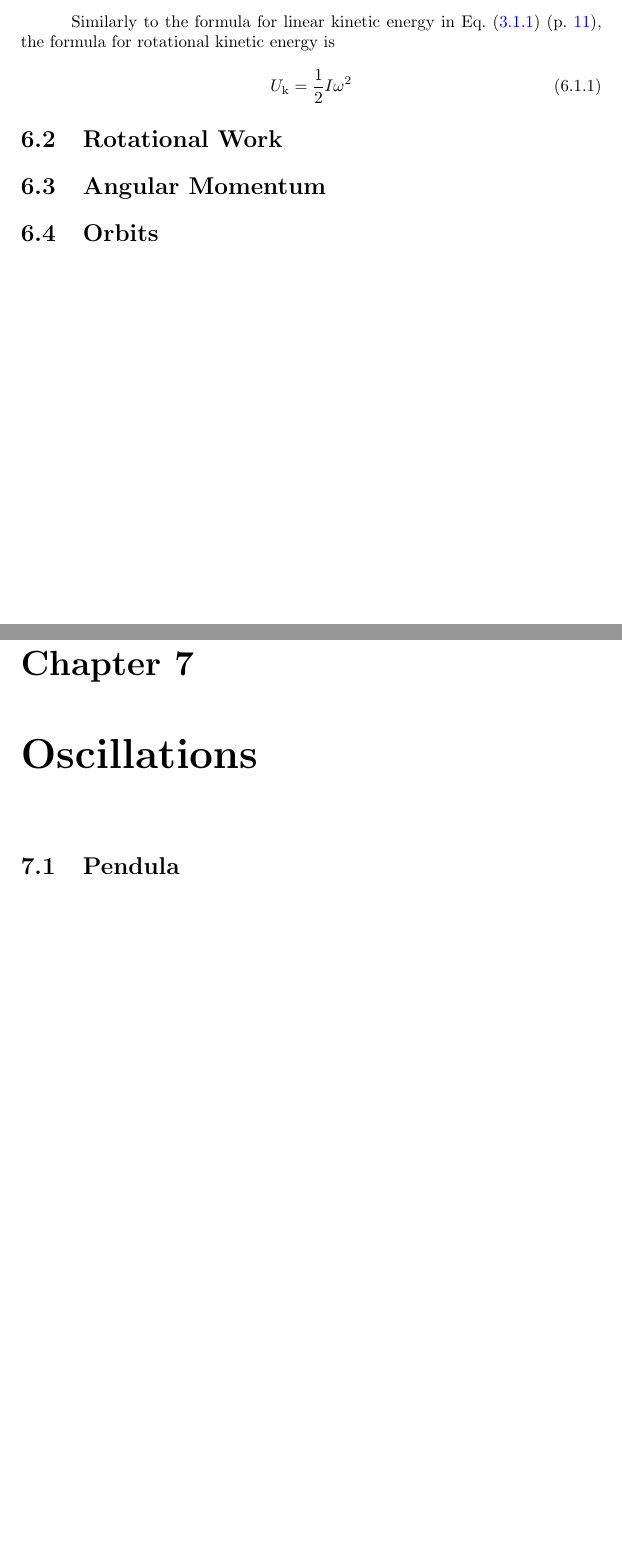
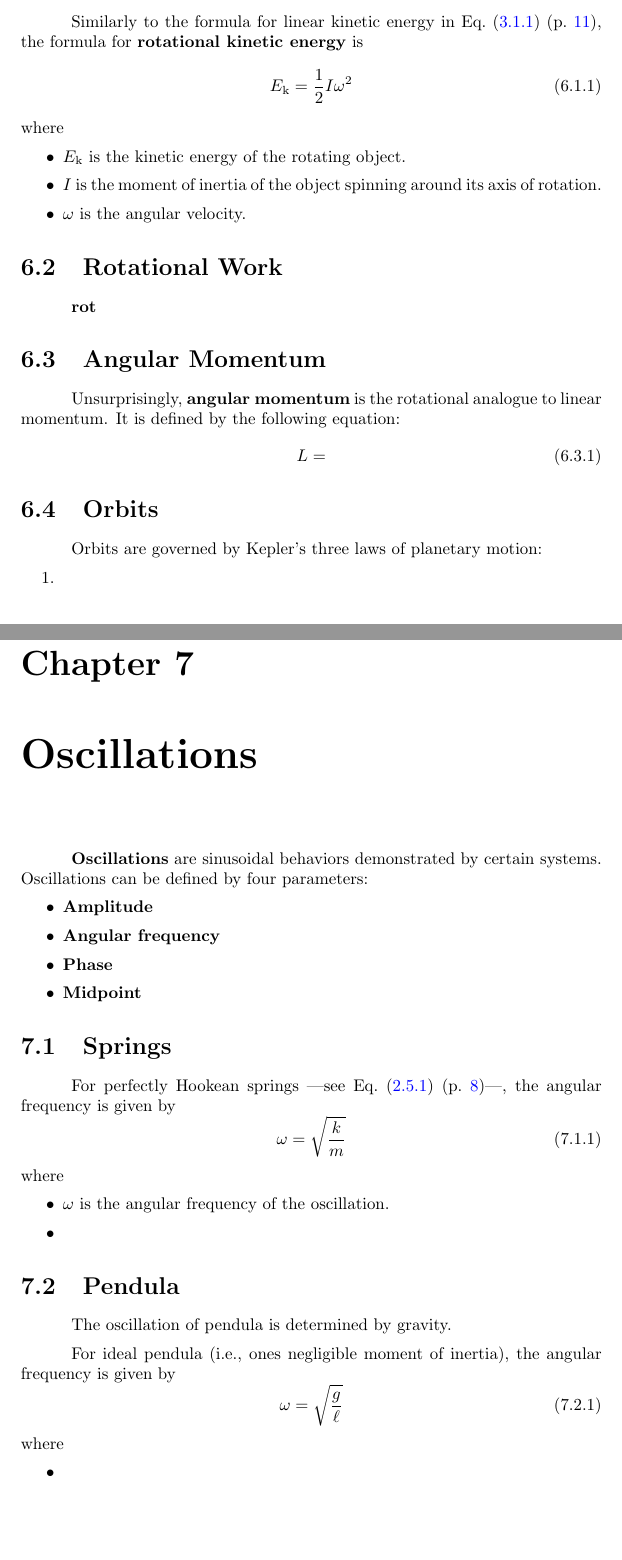
Before and after one commit to Eric2422/physics-notes, a LaTeX thesis (tex/vol1-mechanics/vol1-mechanics.tex): two parts of pages 29 and 31 of 35, joined at a grey line, cut so that both start at the same text, the shorter picture padded with empty space. Compiled offline with pdfLaTeX.

Commit message:
Add oscillation notes

```diff
--- a/tex/vol1-mechanics/vol1-mechanics.tex
+++ b/tex/vol1-mechanics/vol1-mechanics.tex
@@ -992,21 +992,75 @@ Plug \cref{eq:rolling-accleration} into \eqRef{eq:rolling-static-friction}:
 \section{Rotational Kinetic Energy}
 
 Similarly to the formula for linear kinetic energy in \eqRef{eq:linear-kinetic-energy},
-the formula for rotational kinetic energy is
+the formula for \textbf{rotational kinetic energy} is
 \begin{equation}
-    U_\mathrm{k} = \frac{1}{2} I \omega^2
+    E_\mathrm{k} = \frac{1}{2} I \omega^2
 \end{equation}
+where
+\begin{itemize}
+    \item \(E_\mathrm{k}\) is the kinetic energy of the rotating object.
+    \item \(I\) is the moment of inertia of the object spinning around its axis of rotation.
+    \item \(\omega\) is the angular velocity.
+\end{itemize}
 
 \section{Rotational Work}
 
+\textbf{rot}
+
 \section{Angular Momentum}
 
+Unsurprisingly, \textbf{angular momentum} is the rotational analogue to linear momentum.
+It is defined by the following equation:
+\begin{equation}
+    L =
+\end{equation}
+
 \section{Orbits}
+
+Orbits are governed by Kepler's three laws of planetary motion:
+\begin{enumerate}
+    \item
+\end{enumerate}
 
 
 \chapter{Oscillations}
 
+\textbf{Oscillations} are sinusoidal behaviors demonstrated by certain systems.
+Oscillations can be defined by four parameters:
+\begin{itemize}
+    \item \textbf{Amplitude}
+    \item \textbf{Angular frequency}
+    \item \textbf{Phase}
+    \item \textbf{Midpoint}
+\end{itemize}
+
+\section{Springs}
+
+For perfectly Hookean springs
+---see \eqRef{eq:hookes-law}---,
+the angular frequency is given by
+\begin{equation}
+    \omega = \sqrt{\frac{k}{m}}
+\end{equation}
+where
+\begin{itemize}
+    \item \(\omega\) is the angular frequency of the oscillation.
+    \item
+\end{itemize}
+
 \section{Pendula}
+
+The oscillation of pendula is determined by gravity.
+
+For ideal pendula (i.e., ones negligible moment of inertia),
+the angular frequency is given by
+\begin{equation}
+    \omega = \sqrt{\frac{g}{\ell}}
+\end{equation}
+where
+\begin{itemize}
+    \item
+\end{itemize}
 
 \section{Resonance}
 
```
